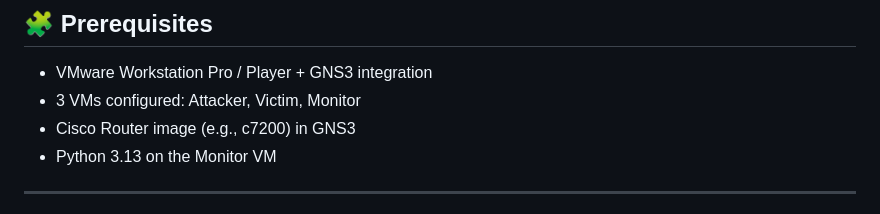
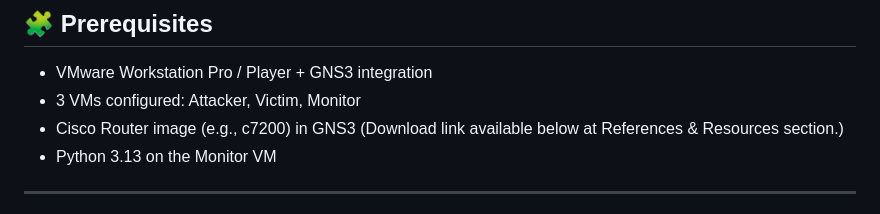
Before and after one commit to VishvaNarkar/Mini-IDRS, a Markdown page: README.md, the part around the change. Drawn GitHub-style.

Commit message:
Update README with Cisco Router image download link
Added a note about the download link for the Cisco Router image.

```diff
--- a/README.md
+++ b/README.md
@@ -66,7 +66,7 @@ It:
 
 - VMware Workstation Pro / Player + GNS3 integration
 - 3 VMs configured: Attacker, Victim, Monitor
-- Cisco Router image (e.g., c7200) in GNS3
+- Cisco Router image (e.g., c7200) in GNS3 (Download link available below at References & Resources section.)
 - Python 3.13 on the Monitor VM
 
 ---
```
